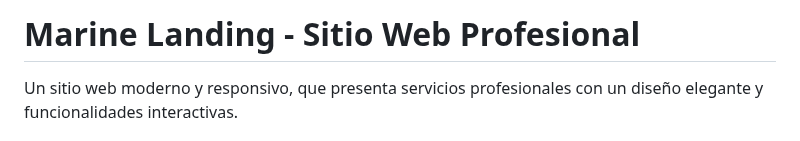
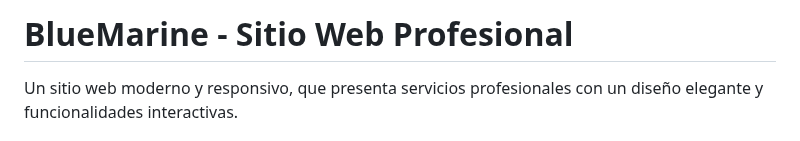
Before and after one commit to alejo2709/blue-marine-cervices, a Markdown page: README.md, the part around the change. GitHub-like rendering.

Commit message:
Rename project from Marine Landing to BlueMarine

```diff
--- a/README.md
+++ b/README.md
@@ -1,4 +1,4 @@
-# Marine Landing - Sitio Web Profesional
+# BlueMarine - Sitio Web Profesional
 
 Un sitio web moderno y responsivo, que presenta servicios profesionales con un diseño elegante y funcionalidades interactivas.
 
```
